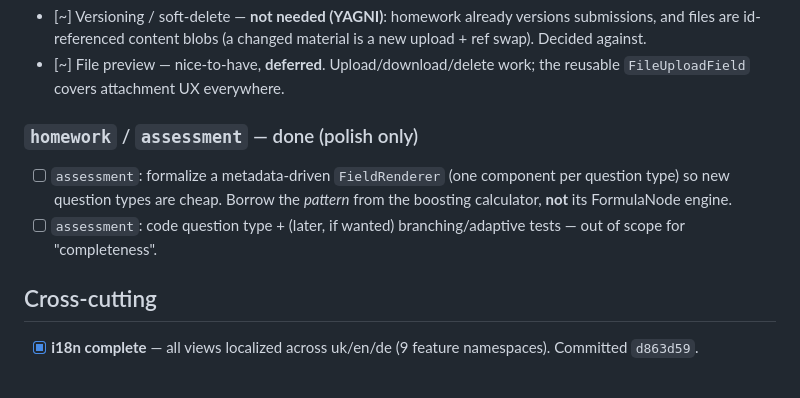
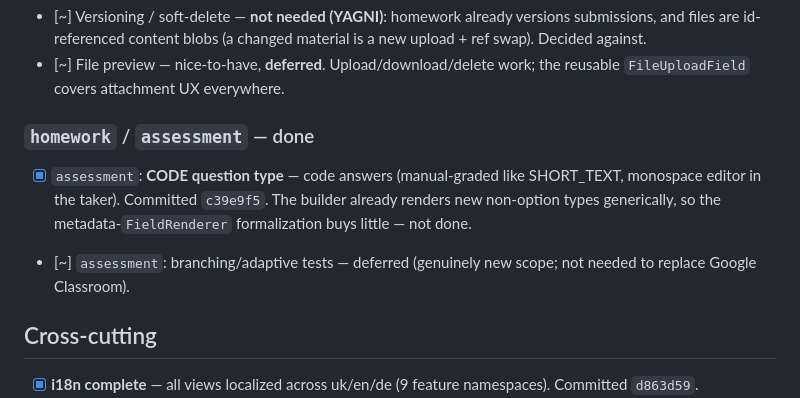
Before and after one commit to fedotiuk-dm/CodillasStudyPlatform, a Markdown page: docs/architecture/roadmap.md, the part around the change. Drawn GitHub-style; blank space fills up the shorter version.

Commit message:
docs(roadmap): assessment CODE question type done

```diff
--- a/docs/architecture/roadmap.md
+++ b/docs/architecture/roadmap.md
@@ -100,9 +100,9 @@ This is the central missing piece; most of the roadmap below depends on it.
 - [~] Versioning / soft-delete — **not needed (YAGNI)**: homework already versions submissions, and files are id-referenced content blobs (a changed material is a new upload + ref swap). Decided against.
 - [~] File preview — nice-to-have, **deferred**. Upload/download/delete work; the reusable `FileUploadField` covers attachment UX everywhere.
 
-### `homework` / `assessment` — done (polish only)
-- [ ] `assessment`: formalize a metadata-driven `FieldRenderer` (one component per question type) so new question types are cheap. Borrow the *pattern* from the boosting calculator, **not** its FormulaNode engine.
-- [ ] `assessment`: code question type + (later, if wanted) branching/adaptive tests — out of scope for "completeness".
+### `homework` / `assessment` — done
+- [x] `assessment`: **CODE question type** — code answers (manual-graded like SHORT_TEXT, monospace editor in the taker). Committed `c39e9f5`. The builder already renders new non-option types generically, so the metadata-`FieldRenderer` formalization buys little — not done.
+- [~] `assessment`: branching/adaptive tests — deferred (genuinely new scope; not needed to replace Google Classroom).
 
 ## Cross-cutting
 
```
